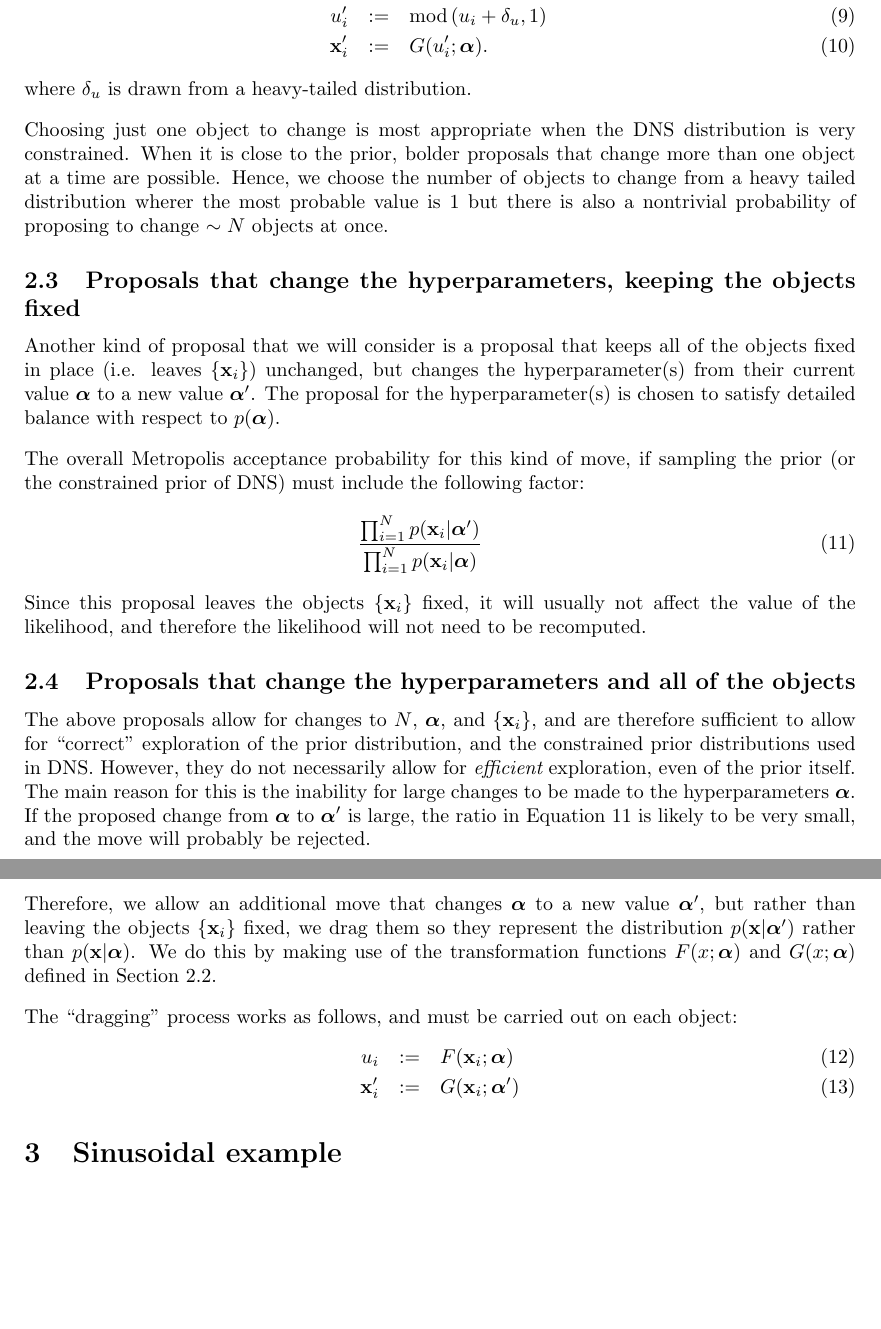
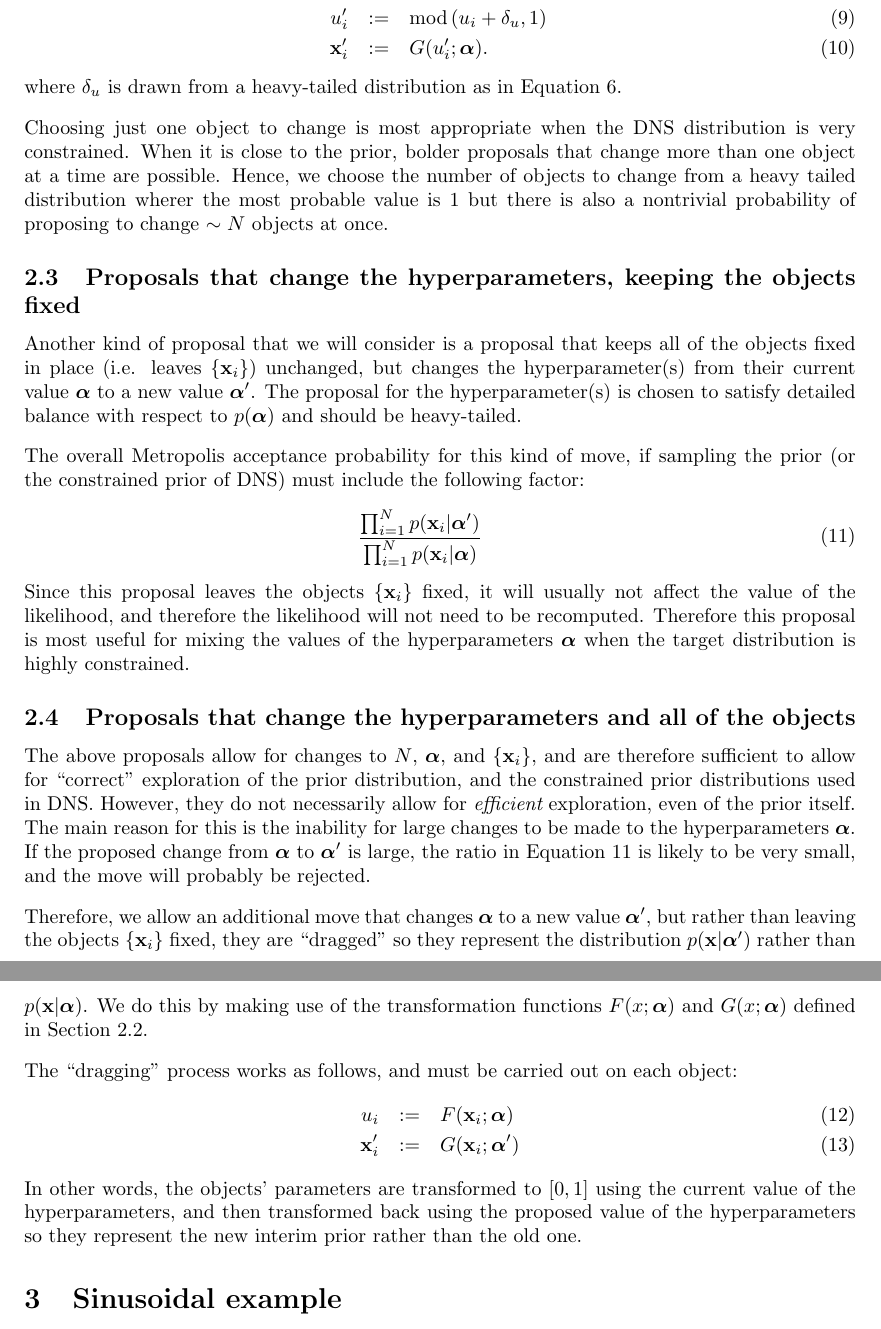
Before and after one commit to eggplantbren/RJObject, a LaTeX document (Documents/Paper/ms.tex): two parts of pages 4 and 5 of 11, joined at a grey line, cut so that both start at the same text, the shorter picture padded with empty space. Compiled offline with pdfLaTeX.

Commit message:
More editing

```diff
--- a/Documents/Paper/ms.tex
+++ b/Documents/Paper/ms.tex
@@ -233,7 +232,8 @@ u_i &:=& F(\xx_i; \hyperparams)\\
 u_i' &:=& \textnormal{mod}\left(u_i + \delta_u, 1\right)\\
 \xx_i' &:=& G(u_i'; \hyperparams).
 \end{eqnarray}
-where $\delta_u$ is drawn from a heavy-tailed distribution.
+where $\delta_u$ is drawn from a heavy-tailed distribution as in
+Equation~\ref{eqn:heavytailed}.
 
 Choosing just one object to change is most appropriate when the DNS
 distribution is very constrained. When it is close to the prior, bolder
@@ -248,7 +248,8 @@ Another kind of proposal that we will consider is a proposal that keeps all of
 the objects fixed in place (i.e. leaves $\{\xx_i\}$) unchanged, but changes
 the hyperparameter(s) from their current value $\hyperparams$
 to a new value $\hyperparams'$. The proposal for the hyperparameter(s) is chosen
-to satisfy detailed balance with respect to $p(\hyperparams)$.
+to satisfy detailed balance with respect to $p(\hyperparams)$ and should be
+heavy-tailed.
 
 The overall Metropolis acceptance probability
 for this kind of move, if sampling the prior (or the constrained prior of DNS)
@@ -259,7 +260,9 @@ must include the following factor:
 \end{eqnarray}
 Since this proposal leaves the objects $\{\xx_i\}$ fixed, it will usually not
 affect the value of the likelihood, and therefore the likelihood will not need
-to be recomputed.
+to be recomputed. Therefore this proposal is most useful for mixing the values
+of the hyperparameters $\hyperparams$ when the target distribution is highly
+constrained.
 
 \subsection{Proposals that change the hyperparameters
 and all of the objects}\label{sec:proposal4}
@@ -274,10 +277,12 @@ Equation~\ref{eqn:acceptance_prob} is likely to be very small, and the move
 will probably be rejected.
 
 Therefore, we allow an additional move that changes $\hyperparams$ to a new
-value $\hyperparams'$, but rather than leaving the objects $\{\xx_i\}$ fixed, we
-drag them so they represent the distribution $p(\xx | \hyperparams')$ rather than
+value $\hyperparams'$, but rather than leaving the objects $\{\xx_i\}$ fixed,
+they are ``dragged''
+so they represent the distribution $p(\xx | \hyperparams')$ rather than
 $p(\xx|\hyperparams)$. We do this by making use of the transformation functions
-$F(x; \hyperparams)$ and $G(x; \hyperparams)$ defined in Section~\ref{sec:proposal2}.
+$F(x; \hyperparams)$ and $G(x; \hyperparams)$ defined in
+Section~\ref{sec:proposal2}.
 
 The ``dragging'' process works as follows, and must be carried out on
 each object:
@@ -285,6 +290,10 @@ each object:
 u_i &:=& F(\xx_i; \hyperparams)\\
 \xx_i' &:=& G(\xx_i; \hyperparams')
 \end{eqnarray}
+In other words, the objects' parameters are transformed to $[0,1]$ using the
+current value of the hyperparameters, and then transformed back using the
+proposed value of the hyperparameters so they represent the new interim prior
+rather than the old one.
 
 \section{Sinusoidal example}
 In this section we demonstrate a seemingly simple example which exhibits
```
Also changed, not shown: Documents/Paper/ms.tex (1 more changed lines).
